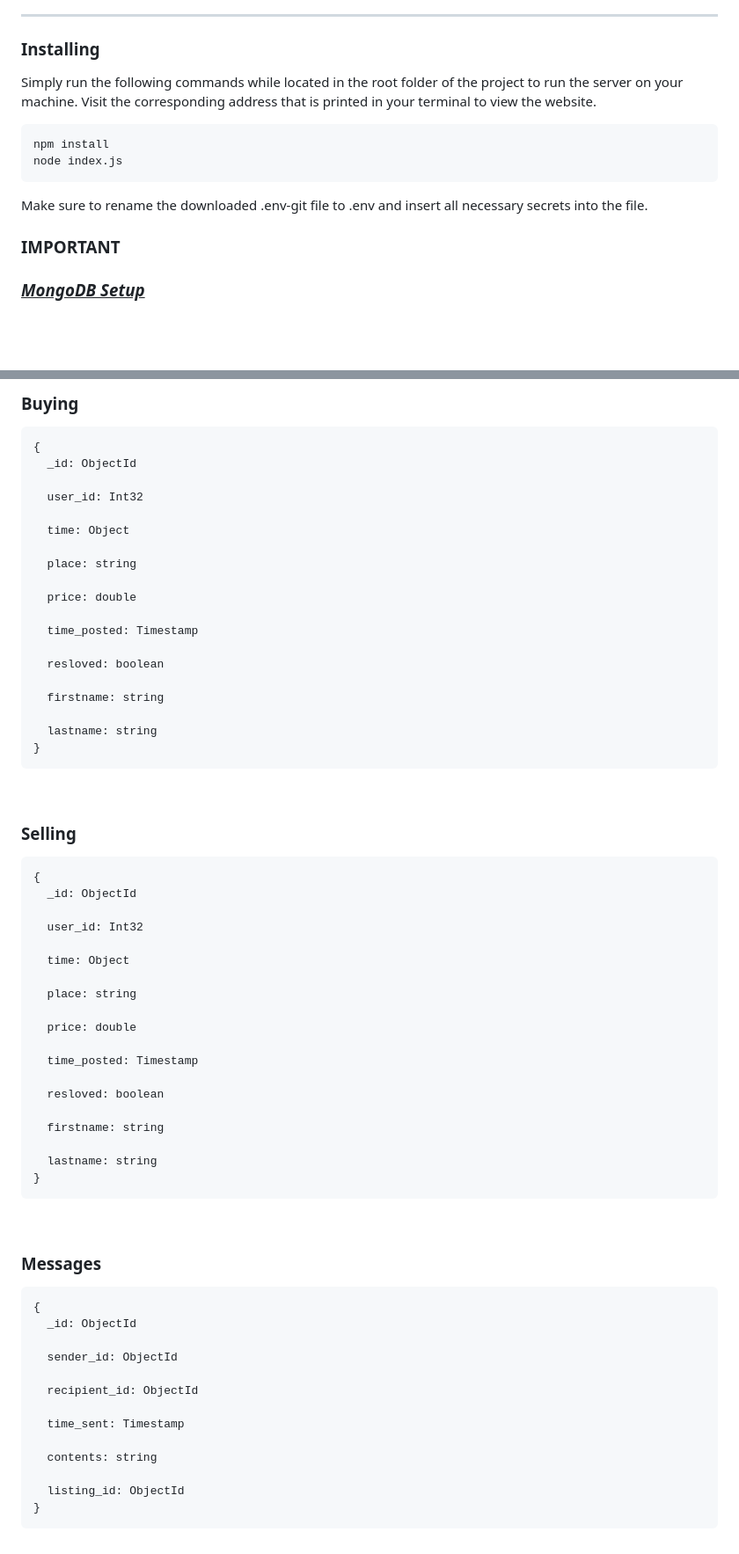
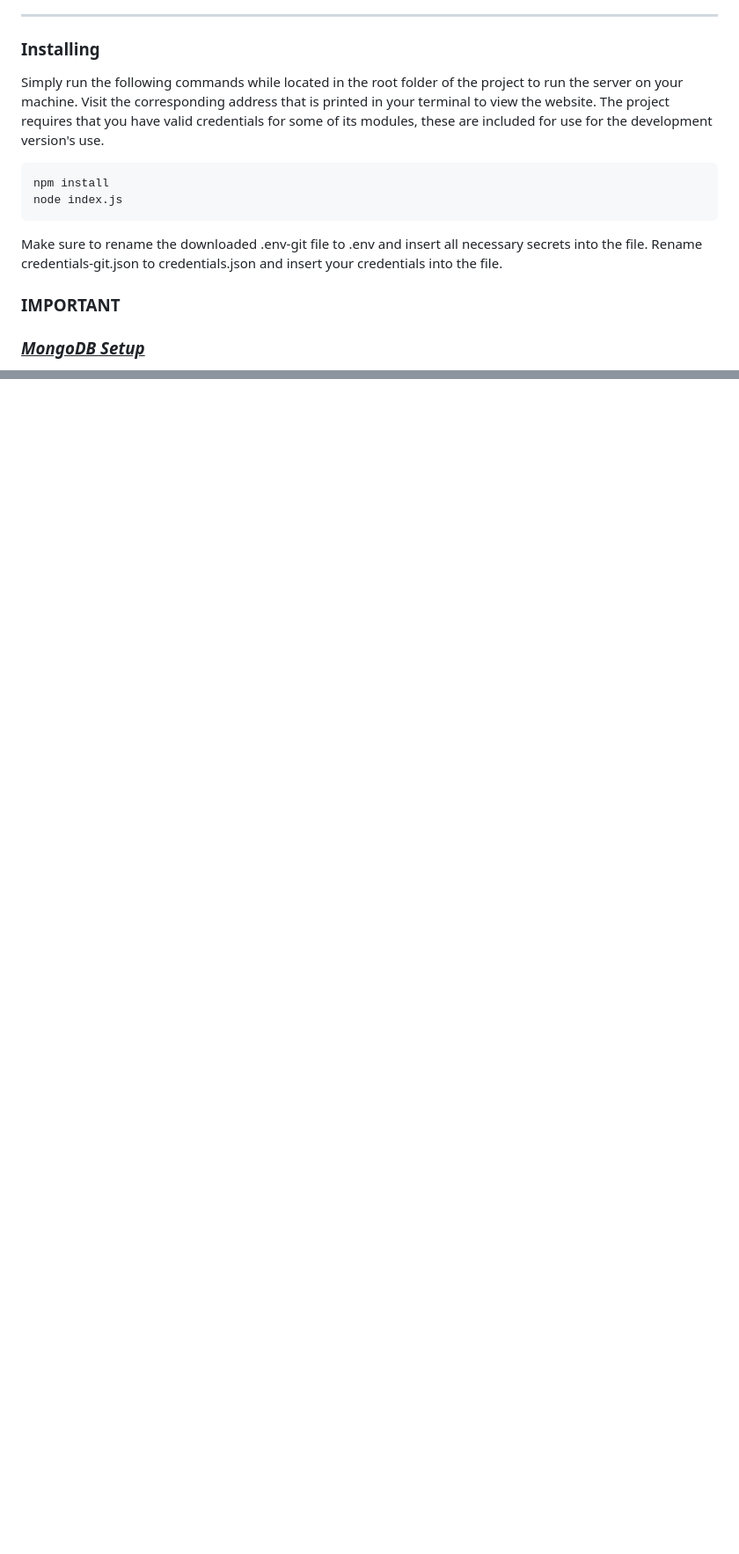
Before and after one commit to Nate-Fish/Bruin-Swipes, a Markdown page: README.md, 2 parts joined by grey strips. Shown at 88% size. GitHub-like rendering; blank space fills up the shorter version.

````diff
--- a/README.md
+++ b/README.md
@@ -18,14 +22,15 @@ FYI: You will need to have a valid UCLA email to be able to sign up for an accou
 
 ---
 ### Installing
-Simply run the following commands while located in the root folder of the project to run the server on your machine. Visit the corresponding address that is printed in your terminal to view the website.
+Simply run the following commands while located in the root folder of the project to run the server on your machine. Visit the corresponding address that is printed in your terminal to view the website. The project requires that you have valid credentials for some of its modules, these are included for use for the development version's use.
 
 ```
 npm install
 node index.js
 ```
 
-Make sure to rename the downloaded .env-git file to .env and insert all necessary secrets into the file.
+Make sure to rename the downloaded .env-git file to .env and insert all necessary secrets into the file. Rename credentials-git.json to credentials.json and insert your credentials into the file.
+
 ###  IMPORTANT
 ### <i><u> MongoDB Setup </u></i>
 Make sure that you set up a database at MongoDB, initialize a user and a password, and insert the corresponding connection uri into the mongodb library file. Finally, make sure that the database allows access
@@ -147,64 +75,0 @@ For any process that involves communication between the server and client do the
-### Buying
-```
-{
-  _id: ObjectId
-
-  user_id: Int32
-
-  time: Object
-
-  place: string
-
-  price: double
-
-  time_posted: Timestamp
-
-  resloved: boolean
-
-  firstname: string
-
-  lastname: string
-}
-```
-<br />
-
-### Selling
-```
-{
-  _id: ObjectId
-
-  user_id: Int32
-
-  time: Object
-
-  place: string
-
-  price: double
-
-  time_posted: Timestamp
-
-  resloved: boolean
-
-  firstname: string
-
-  lastname: string
-}
-```
-<br />
-
-### Messages
-```
-{
-  _id: ObjectId
-
-  sender_id: ObjectId
-
-  recipient_id: ObjectId
-
-  time_sent: Timestamp
-
-  contents: string
-
-  listing_id: ObjectId
-}
-```
````
Also changed, not shown: other parts of README.md (+4 -76 lines).
